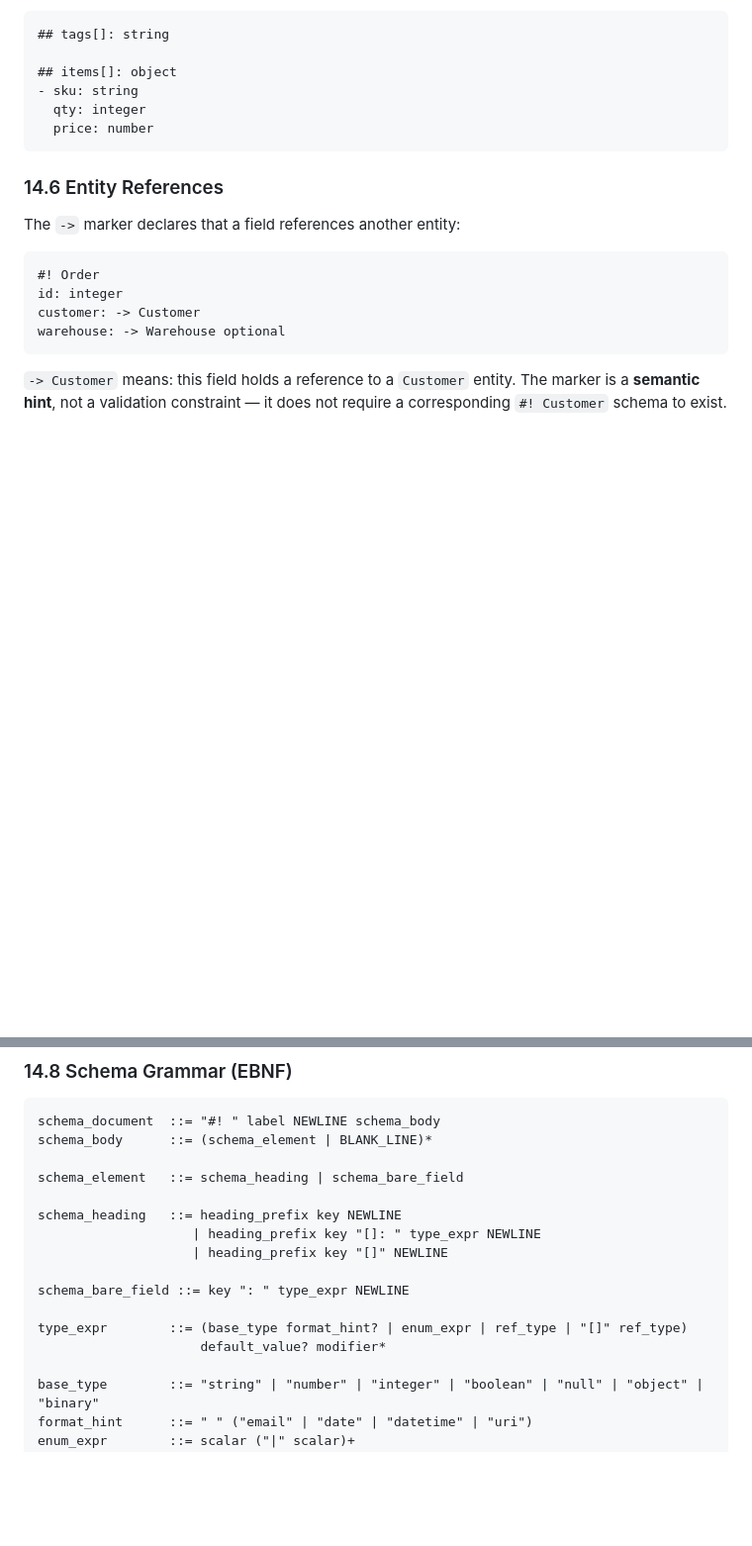
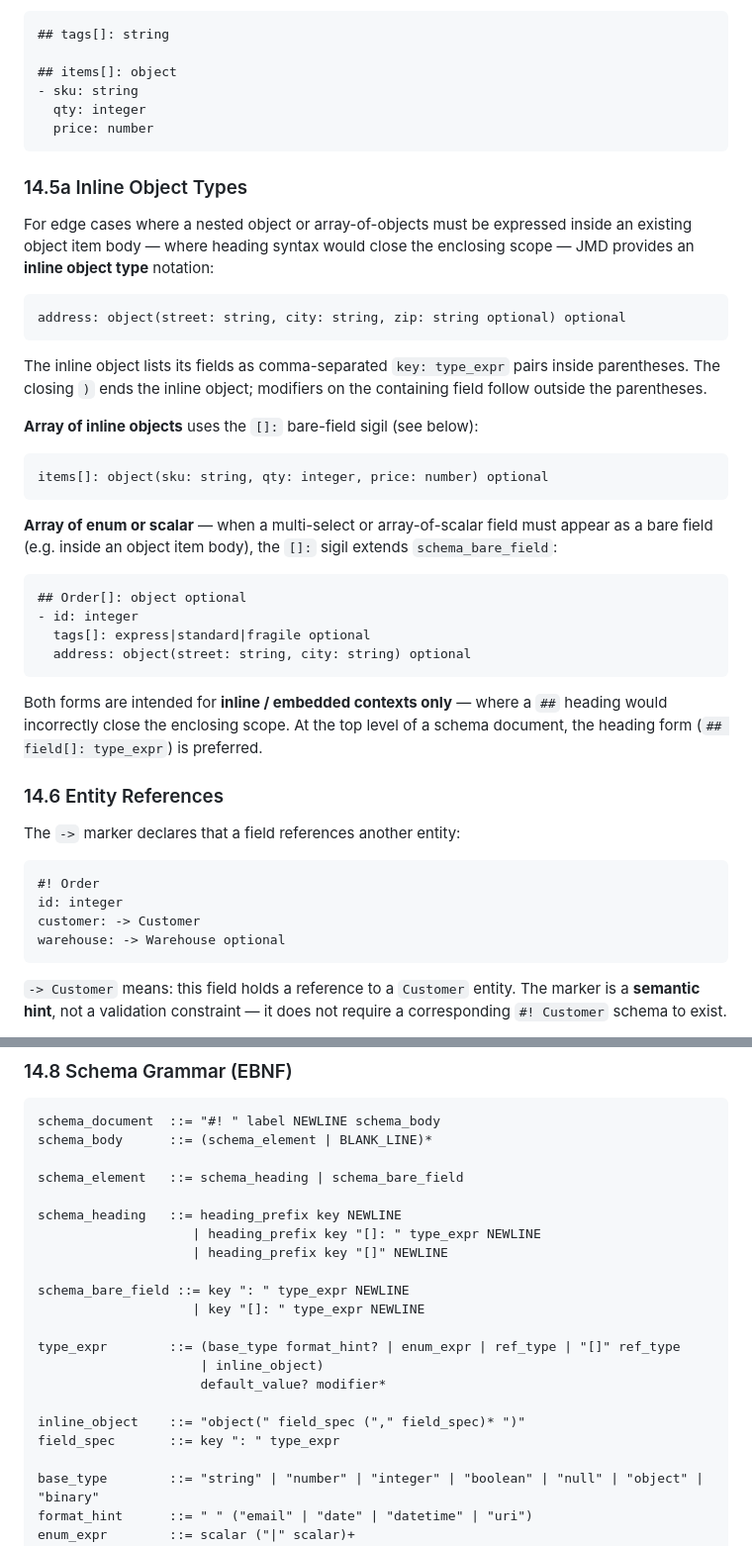
Before and after one commit to ostermeyer/jmd-spec, a Markdown page: jmd-spec-v0_3.md, 2 parts joined by grey strips. Shown at 99% size. Rendered like a GitHub page; blank space fills up the shorter version.

Commit message:
feat: add inline object types and array bare-field sigil (section 14.5a)
Co-Authored-By: Claude Sonnet 4.6 <noreply@anthropic.com>

````diff
--- a/jmd-spec-v0_3.md
+++ b/jmd-spec-v0_3.md
@@ -1550,6 +1550,41 @@ Array fields use the `[]` sigil. The item type follows as a bare field or headin
   price: number
 ```
 
+### 14.5a Inline Object Types
+
+For edge cases where a nested object or array-of-objects must be expressed inside
+an existing object item body — where heading syntax would close the enclosing scope
+— JMD provides an **inline object type** notation:
+
+```markdown
+address: object(street: string, city: string, zip: string optional) optional
+```
+
+The inline object lists its fields as comma-separated `key: type_expr` pairs inside
+parentheses.  The closing `)` ends the inline object; modifiers on the containing
+field follow outside the parentheses.
+
+**Array of inline objects** uses the `[]:` bare-field sigil (see below):
+
+```markdown
+items[]: object(sku: string, qty: integer, price: number) optional
+```
+
+**Array of enum or scalar** — when a multi-select or array-of-scalar field must
+appear as a bare field (e.g. inside an object item body), the `[]:` sigil extends
+`schema_bare_field`:
+
+```markdown
+## Order[]: object optional
+- id: integer
+  tags[]: express|standard|fragile optional
+  address: object(street: string, city: string) optional
+```
+
+Both forms are intended for **inline / embedded contexts only** — where a `##`
+heading would incorrectly close the enclosing scope.  At the top level of a schema
+document, the heading form (`## field[]: type_expr`) is preferred.
+
 ### 14.6 Entity References
 
 The `->` marker declares that a field references another entity:
@@ -1642,9 +1677,14 @@ schema_heading   ::= heading_prefix key NEWLINE
                     | heading_prefix key "[]" NEWLINE
 
 schema_bare_field ::= key ": " type_expr NEWLINE
-
-type_expr        ::= (base_type format_hint? | enum_expr | ref_type | "[]" ref_type)
+                    | key "[]: " type_expr NEWLINE
+
+type_expr        ::= (base_type format_hint? | enum_expr | ref_type | "[]" ref_type
+                     | inline_object)
                      default_value? modifier*
+
+inline_object    ::= "object(" field_spec ("," field_spec)* ")"
+field_spec       ::= key ": " type_expr
 
 base_type        ::= "string" | "number" | "integer" | "boolean" | "null" | "object" | "binary"
 format_hint      ::= " " ("email" | "date" | "datetime" | "uri")
````
